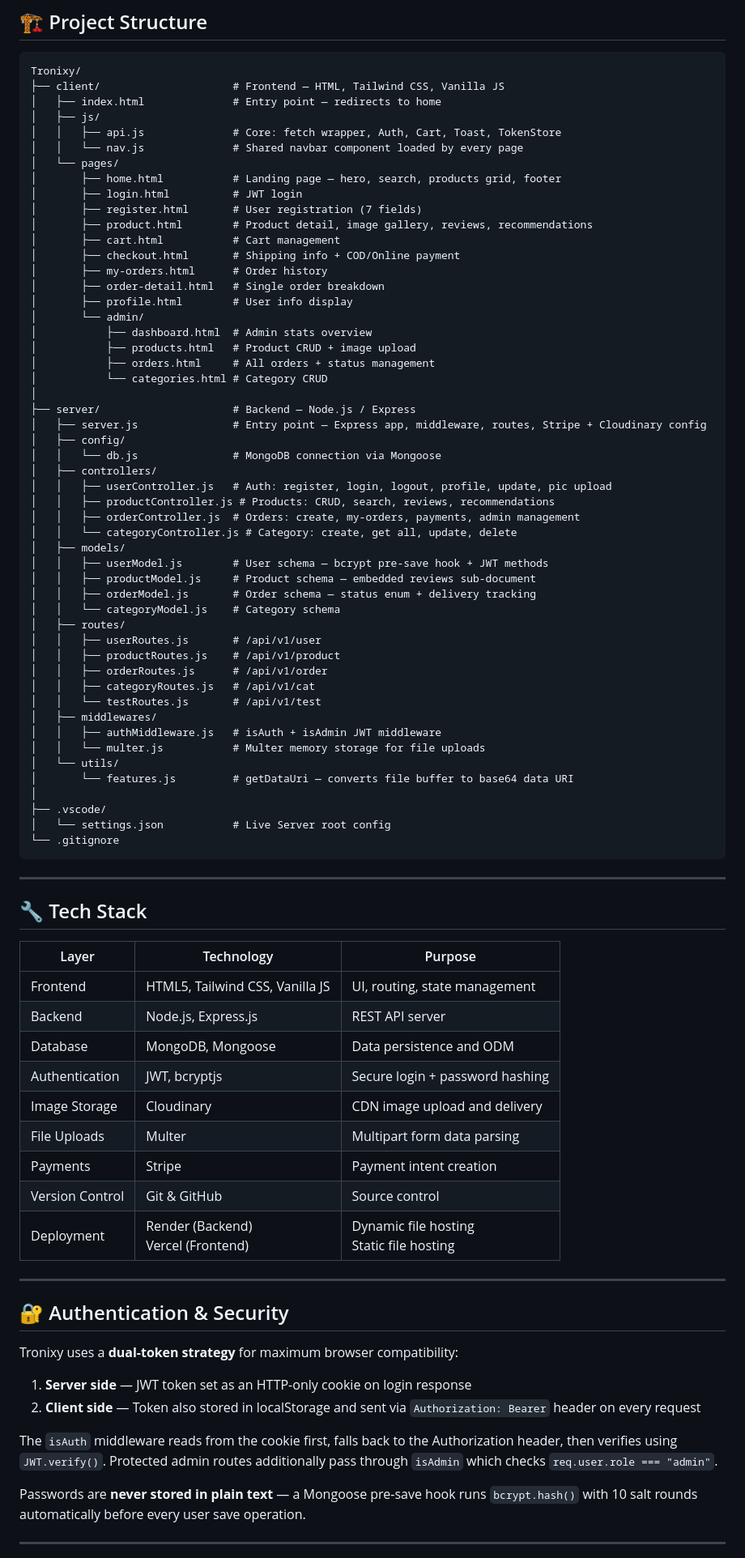
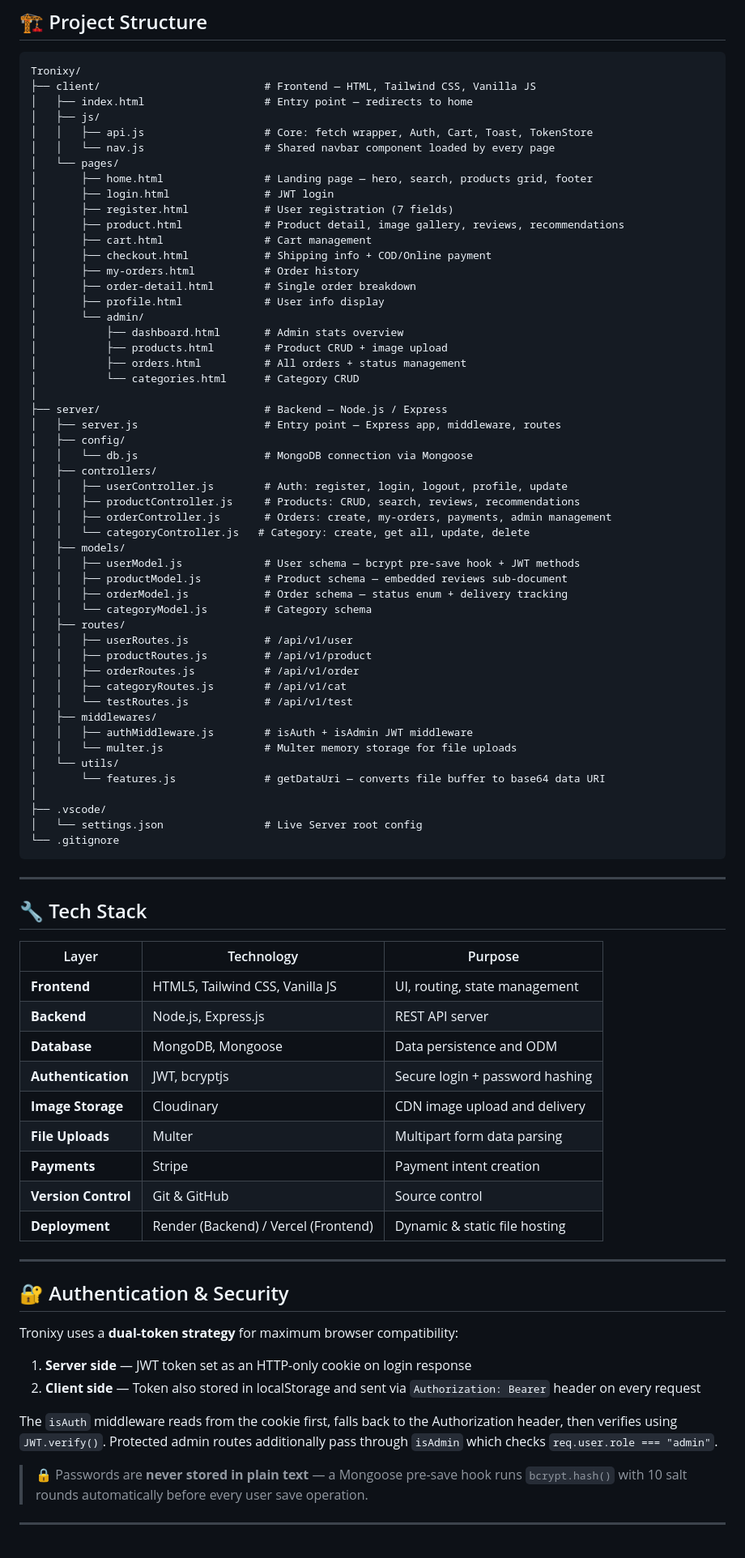
Before and after one commit to Devo-Hacker/Tronixy, a Markdown page: README.md, the part around one of its changes. Shown at 81% size. GitHub-like rendering.

Commit message:
Revise README for improved clarity and links
Updated README to enhance clarity and add links to technologies.

````diff
--- a/README.md
+++ b/README.md
@@ -49,55 +79,55 @@ The platform features a **Rule-Based Recommendation System** that suggests relev
 
 ```
 Tronixy/
-├── client/                     # Frontend — HTML, Tailwind CSS, Vanilla JS
-│   ├── index.html              # Entry point — redirects to home
+├── client/                          # Frontend — HTML, Tailwind CSS, Vanilla JS
+│   ├── index.html                   # Entry point — redirects to home
 │   ├── js/
-│   │   ├── api.js              # Core: fetch wrapper, Auth, Cart, Toast, TokenStore
-│   │   └── nav.js              # Shared navbar component loaded by every page
+│   │   ├── api.js                   # Core: fetch wrapper, Auth, Cart, Toast, TokenStore
+│   │   └── nav.js                   # Shared navbar component loaded by every page
 │   └── pages/
-│       ├── home.html           # Landing page — hero, search, products grid, footer
-│       ├── login.html          # JWT login
-│       ├── register.html       # User registration (7 fields)
-│       ├── product.html        # Product detail, image gallery, reviews, recommendations
-│       ├── cart.html           # Cart management
-│       ├── checkout.html       # Shipping info + COD/Online payment
-│       ├── my-orders.html      # Order history
-│       ├── order-detail.html   # Single order breakdown
-│       ├── profile.html        # User info display
+│       ├── home.html                # Landing page — hero, search, products grid, footer
+│       ├── login.html               # JWT login
+│       ├── register.html            # User registration (7 fields)
+│       ├── product.html             # Product detail, image gallery, reviews, recommendations
+│       ├── cart.html                # Cart management
+│       ├── checkout.html            # Shipping info + COD/Online payment
+│       ├── my-orders.html           # Order history
+│       ├── order-detail.html        # Single order breakdown
+│       ├── profile.html             # User info display
 │       └── admin/
-│           ├── dashboard.html  # Admin stats overview
-│           ├── products.html   # Product CRUD + image upload
-│           ├── orders.html     # All orders + status management
-│           └── categories.html # Category CRUD
+│           ├── dashboard.html       # Admin stats overview
+│           ├── products.html        # Product CRUD + image upload
+│           ├── orders.html          # All orders + status management
+│           └── categories.html      # Category CRUD
 │
-├── server/                     # Backend — Node.js / Express
-│   ├── server.js               # Entry point — Express app, middleware, routes, Stripe + Cloudinary config
+├── server/                          # Backend — Node.js / Express
+│   ├── server.js                    # Entry point — Express app, middleware, routes
 │   ├── config/
-│   │   └── db.js               # MongoDB connection via Mongoose
+│   │   └── db.js                    # MongoDB connection via Mongoose
 │   ├── controllers/
-│   │   ├── userController.js   # Auth: register, login, logout, profile, update, pic upload
-│   │   ├── productController.js # Products: CRUD, search, reviews, recommendations
-│   │   ├── orderController.js  # Orders: create, my-orders, payments, admin management
-│   │   └── categoryController.js # Category: create, get all, update, delete
+│   │   ├── userController.js        # Auth: register, login, logout, profile, update
+│   │   ├── productController.js     # Products: CRUD, search, reviews, recommendations
+│   │   ├── orderController.js       # Orders: create, my-orders, payments, admin management
+│   │   └── categoryController.js   # Category: create, get all, update, delete
 │   ├── models/
-│   │   ├── userModel.js        # User schema — bcrypt pre-save hook + JWT methods
-│   │   ├── productModel.js     # Product schema — embedded reviews sub-document
-│   │   ├── orderModel.js       # Order schema — status enum + delivery tracking
-│   │   └── categoryModel.js    # Category schema
+│   │   ├── userModel.js             # User schema — bcrypt pre-save hook + JWT methods
+│   │   ├── productModel.js          # Product schema — embedded reviews sub-document
+│   │   ├── orderModel.js            # Order schema — status enum + delivery tracking
+│   │   └── categoryModel.js         # Category schema
 │   ├── routes/
-│   │   ├── userRoutes.js       # /api/v1/user
-│   │   ├── productRoutes.js    # /api/v1/product
-│   │   ├── orderRoutes.js      # /api/v1/order
-│   │   ├── categoryRoutes.js   # /api/v1/cat
-│   │   └── testRoutes.js       # /api/v1/test
+│   │   ├── userRoutes.js            # /api/v1/user
+│   │   ├── productRoutes.js         # /api/v1/product
+│   │   ├── orderRoutes.js           # /api/v1/order
+│   │   ├── categoryRoutes.js        # /api/v1/cat
+│   │   └── testRoutes.js            # /api/v1/test
 │   ├── middlewares/
-│   │   ├── authMiddleware.js   # isAuth + isAdmin JWT middleware
-│   │   └── multer.js           # Multer memory storage for file uploads
+│   │   ├── authMiddleware.js        # isAuth + isAdmin JWT middleware
+│   │   └── multer.js                # Multer memory storage for file uploads
 │   └── utils/
-│       └── features.js         # getDataUri — converts file buffer to base64 data URI
+│       └── features.js              # getDataUri — converts file buffer to base64 data URI
 │
 ├── .vscode/
-│   └── settings.json           # Live Server root config
+│   └── settings.json                # Live Server root config
 └── .gitignore
 ```
 
@@ -107,15 +137,15 @@ Tronixy/
 
 | Layer | Technology | Purpose |
 |---|---|---|
-| Frontend | HTML5, Tailwind CSS, Vanilla JS | UI, routing, state management |
-| Backend | Node.js, Express.js | REST API server |
-| Database | MongoDB, Mongoose | Data persistence and ODM |
-| Authentication | JWT, bcryptjs | Secure login + password hashing |
-| Image Storage | Cloudinary | CDN image upload and delivery |
-| File Uploads | Multer | Multipart form data parsing |
-| Payments | Stripe | Payment intent creation |
-| Version Control | Git & GitHub | Source control |
-| Deployment | Render (Backend) <br> Vercel (Frontend) | Dynamic file hosting <br> Static file hosting |
+| **Frontend** | HTML5, Tailwind CSS, Vanilla JS | UI, routing, state management |
+| **Backend** | Node.js, Express.js | REST API server |
+| **Database** | MongoDB, Mongoose | Data persistence and ODM |
+| **Authentication** | JWT, bcryptjs | Secure login + password hashing |
+| **Image Storage** | Cloudinary | CDN image upload and delivery |
+| **File Uploads** | Multer | Multipart form data parsing |
+| **Payments** | Stripe | Payment intent creation |
+| **Version Control** | Git & GitHub | Source control |
+| **Deployment** | Render (Backend) / Vercel (Frontend) | Dynamic & static file hosting |
 
 ---
 
@@ -128,7 +158,7 @@ Tronixy uses a **dual-token strategy** for maximum browser compatibility:
 
 The `isAuth` middleware reads from the cookie first, falls back to the Authorization header, then verifies using `JWT.verify()`. Protected admin routes additionally pass through `isAdmin` which checks `req.user.role === "admin"`.
 
-Passwords are **never stored in plain text** — a Mongoose pre-save hook runs `bcrypt.hash()` with 10 salt rounds automatically before every user save operation.
+> 🔒 Passwords are **never stored in plain text** — a Mongoose pre-save hook runs `bcrypt.hash()` with 10 salt rounds automatically before every user save operation.
 
 ---
 
````
Also changed, not shown: other parts of README.md (+158 -96 lines).
